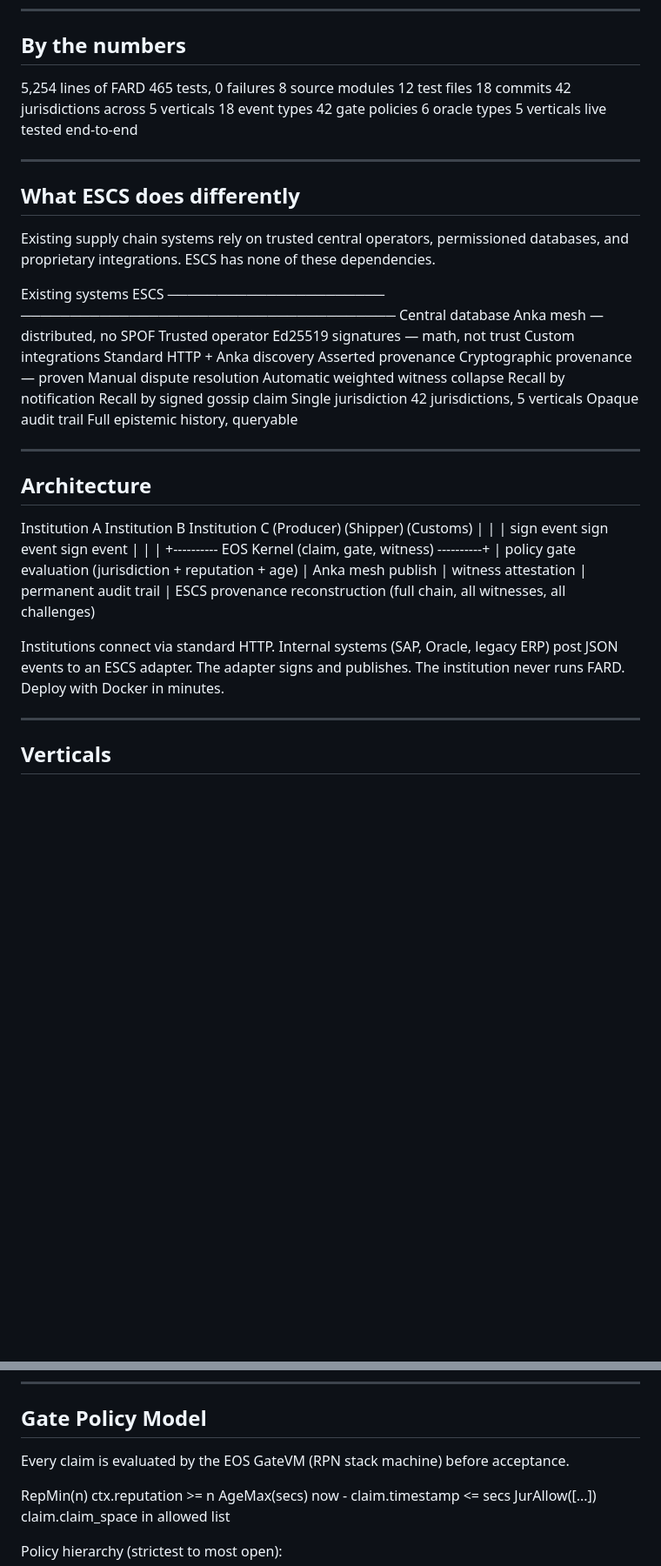
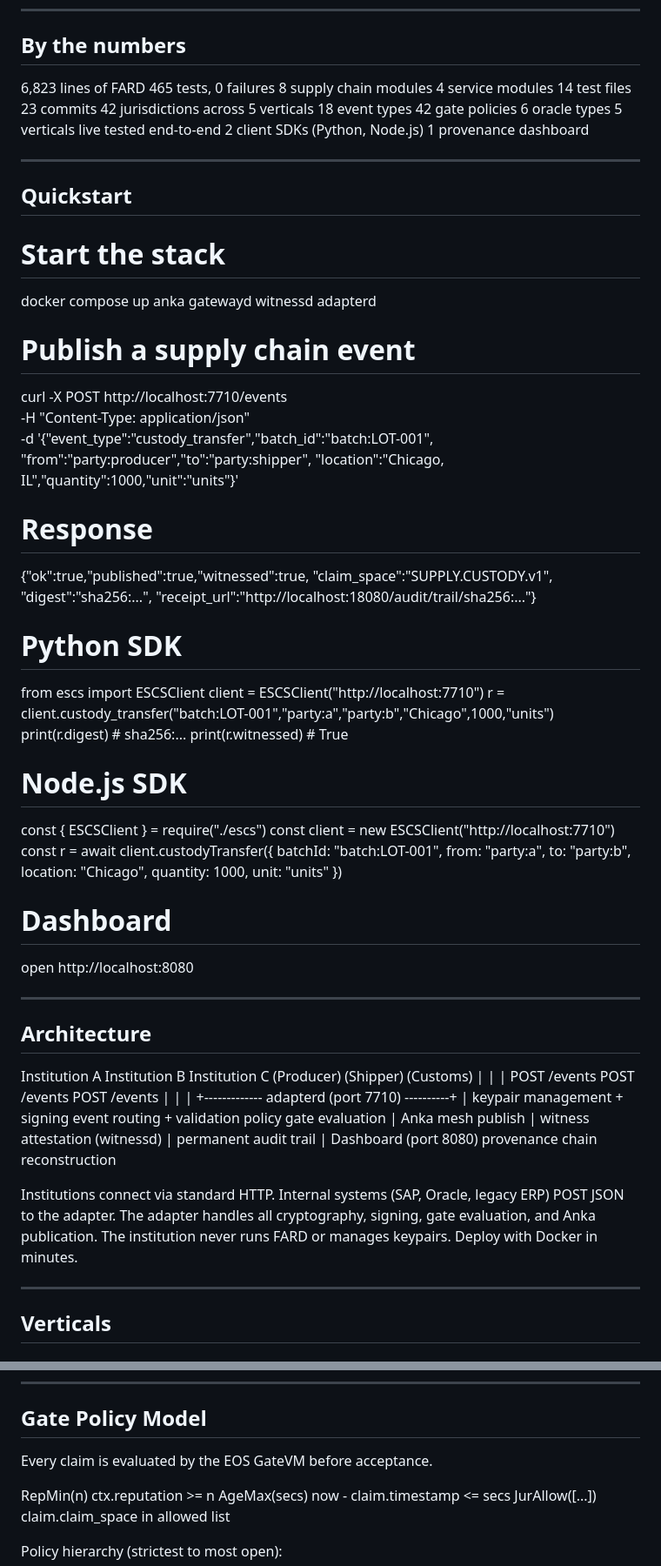
Before and after one commit to mauludsadiq/ESCS, a Markdown page: README.md, 2 parts joined by grey strips. Shown at 87% size. Rendered like a GitHub page; blank space fills up the shorter version.

Commit message:
docs: README — full update, 6823 lines, dashboard, SDKs, quickstart

```diff
--- a/README.md
+++ b/README.md
@@ -16,34 +16,57 @@ Deploy anywhere with Docker. Connect via standard HTTP.
 
 ## By the numbers
 
-   5,254 lines of FARD
+   6,823 lines of FARD
      465 tests, 0 failures
-       8 source modules
-      12 test files
-      18 commits
+       8 supply chain modules
+       4 service modules
+      14 test files
+      23 commits
       42 jurisdictions across 5 verticals
       18 event types
       42 gate policies
        6 oracle types
        5 verticals live tested end-to-end
+       2 client SDKs (Python, Node.js)
+       1 provenance dashboard
 
 ---
 
-## What ESCS does differently
+## Quickstart
 
-Existing supply chain systems rely on trusted central operators, permissioned
-databases, and proprietary integrations. ESCS has none of these dependencies.
+   # Start the stack
+   docker compose up anka gatewayd witnessd adapterd
 
-   Existing systems           ESCS
-   ──────────────────────     ──────────────────────────────────────
-   Central database           Anka mesh — distributed, no SPOF
-   Trusted operator           Ed25519 signatures — math, not trust
-   Custom integrations        Standard HTTP + Anka discovery
-   Asserted provenance        Cryptographic provenance — proven
-   Manual dispute resolution  Automatic weighted witness collapse
-   Recall by notification     Recall by signed gossip claim
-   Single jurisdiction        42 jurisdictions, 5 verticals
-   Opaque audit trail         Full epistemic history, queryable
+   # Publish a supply chain event
+   curl -X POST http://localhost:7710/events \
+     -H "Content-Type: application/json" \
+     -d '{"event_type":"custody_transfer","batch_id":"batch:LOT-001",
+           "from":"party:producer","to":"party:shipper",
+           "location":"Chicago, IL","quantity":1000,"unit":"units"}'
+
+   # Response
+   {"ok":true,"published":true,"witnessed":true,
+    "claim_space":"SUPPLY.CUSTODY.v1",
+    "digest":"sha256:...",
+    "receipt_url":"http://localhost:18080/audit/trail/sha256:..."}
+
+   # Python SDK
+   from escs import ESCSClient
+   client = ESCSClient("http://localhost:7710")
+   r = client.custody_transfer("batch:LOT-001","party:a","party:b","Chicago",1000,"units")
+   print(r.digest)      # sha256:...
+   print(r.witnessed)   # True
+
+   # Node.js SDK
+   const { ESCSClient } = require("./escs")
+   const client = new ESCSClient("http://localhost:7710")
+   const r = await client.custodyTransfer({
+     batchId: "batch:LOT-001", from: "party:a", to: "party:b",
+     location: "Chicago", quantity: 1000, unit: "units"
+   })
+
+   # Dashboard
+   open http://localhost:8080
 
 ---
 
@@ -52,25 +75,27 @@ databases, and proprietary integrations. ESCS has none of these dependencies.
    Institution A          Institution B          Institution C
    (Producer)             (Shipper)              (Customs)
         |                      |                      |
-   sign event             sign event             sign event
+   POST /events           POST /events           POST /events
         |                      |                      |
-        +---------- EOS Kernel (claim, gate, witness) ----------+
+        +------------- adapterd (port 7710) ----------+
                                |
+                   keypair management + signing
+                   event routing + validation
                    policy gate evaluation
-                   (jurisdiction + reputation + age)
                                |
                        Anka mesh publish
                                |
-                   witness attestation
+                   witness attestation (witnessd)
                                |
                    permanent audit trail
                                |
-                   ESCS provenance reconstruction
-                   (full chain, all witnesses, all challenges)
+                   Dashboard (port 8080)
+                   provenance chain reconstruction
 
-Institutions connect via standard HTTP. Internal systems (SAP, Oracle, legacy
-ERP) post JSON events to an ESCS adapter. The adapter signs and publishes.
-The institution never runs FARD. Deploy with Docker in minutes.
+Institutions connect via standard HTTP. Internal systems (SAP, Oracle,
+legacy ERP) POST JSON to the adapter. The adapter handles all cryptography,
+signing, gate evaluation, and Anka publication. The institution never
+runs FARD or manages keypairs. Deploy with Docker in minutes.
 
 ---
 
@@ -197,7 +222,7 @@ interconnector with EU customs clearance.
 
 ## Gate Policy Model
 
-Every claim is evaluated by the EOS GateVM (RPN stack machine) before acceptance.
+Every claim is evaluated by the EOS GateVM before acceptance.
 
    RepMin(n)       ctx.reputation >= n
    AgeMax(secs)    now - claim.timestamp <= secs
```
Also changed, not shown: other parts of README.md (+141 -18 lines).
